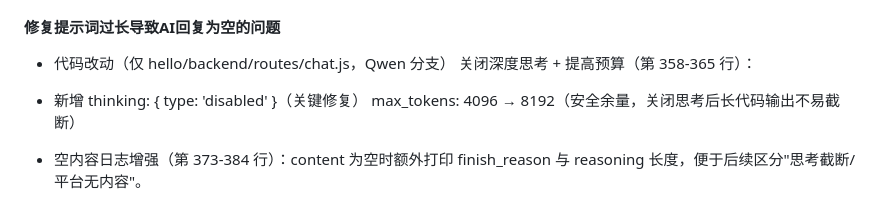
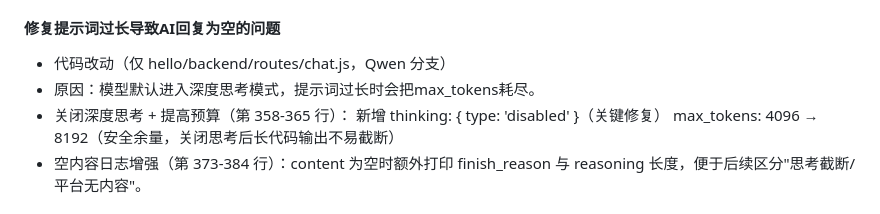
Before and after one commit to ljb202510/PGFPlotsGenerator, a Markdown page: log.md, the part around the change. Rendered like a GitHub page.

```diff
--- a/log.md
+++ b/log.md
@@ -580,9 +580,9 @@ cd install-tl-*
 
 #### 修复提示词过长导致AI回复为空的问题
 - 代码改动（仅 hello/backend/routes/chat.js，Qwen 分支）
-关闭深度思考 + 提高预算（第 358-365 行）：
-
-- 新增 thinking: { type: 'disabled' }（关键修复）
+- 原因：模型默认进入深度思考模式，提示词过长时会把max_tokens耗尽。
+- 关闭深度思考 + 提高预算（第 358-365 行）：
+新增 thinking: { type: 'disabled' }（关键修复）
 max_tokens: 4096 → 8192（安全余量，关闭思考后长代码输出不易截断）
 - 空内容日志增强（第 373-384 行）：content 为空时额外打印 finish_reason 与 reasoning 长度，便于后续区分"思考截断/平台无内容"。
 
```
Also changed, not shown: README.md (+25 -0 lines).
